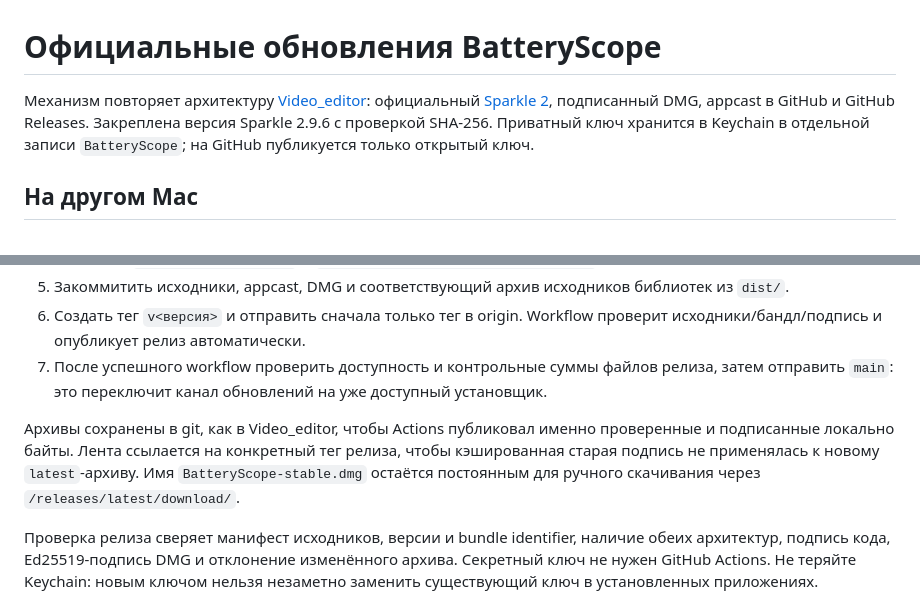
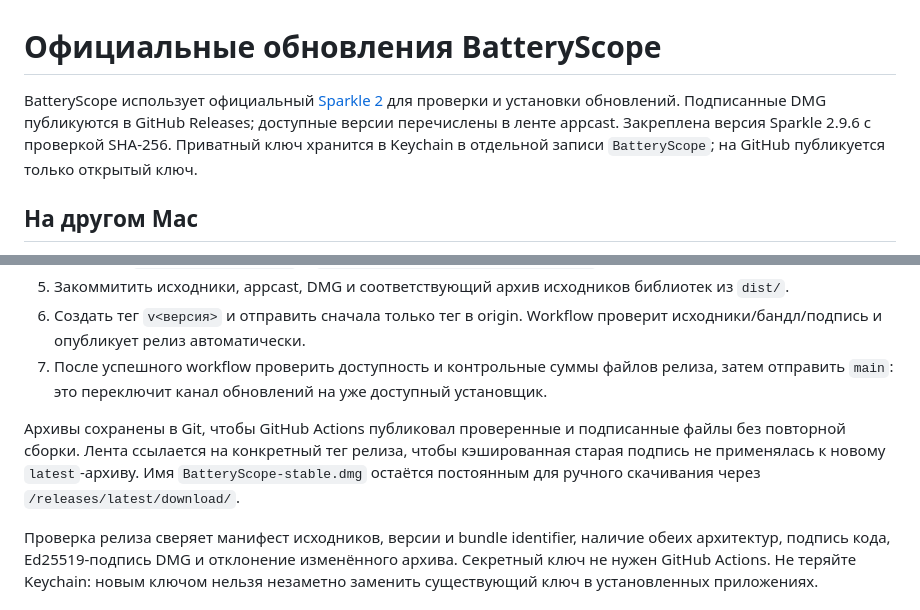
Before and after one commit to Coloded/batteryScope, a Markdown page: docs/UPDATES.md, 2 parts joined by grey strips. GitHub-like rendering.

Commit message:
Describe BatteryScope updates without comparisons to other applications

```diff
--- a/docs/UPDATES.md
+++ b/docs/UPDATES.md
@@ -1,6 +1,6 @@
 # Официальные обновления BatteryScope
 
-Механизм повторяет архитектуру [Video_editor](https://github.com/Coloded/Video_editor): официальный [Sparkle 2](https://sparkle-project.org/documentation/), подписанный DMG, appcast в GitHub и GitHub Releases. Закреплена версия Sparkle 2.9.6 с проверкой SHA-256. Приватный ключ хранится в Keychain в отдельной записи `BatteryScope`; на GitHub публикуется только открытый ключ.
+BatteryScope использует официальный [Sparkle 2](https://sparkle-project.org/documentation/) для проверки и установки обновлений. Подписанные DMG публикуются в GitHub Releases; доступные версии перечислены в ленте appcast. Закреплена версия Sparkle 2.9.6 с проверкой SHA-256. Приватный ключ хранится в Keychain в отдельной записи `BatteryScope`; на GitHub публикуется только открытый ключ.
 
 ## На другом Mac
 
@@ -22,7 +22,7 @@ DMG содержит универсальное приложение arm64 + x86
 6. Создать тег `v<версия>` и отправить сначала только тег в origin. Workflow проверит исходники/бандл/подпись и опубликует релиз автоматически.
 7. После успешного workflow проверить доступность и контрольные суммы файлов релиза, затем отправить `main`: это переключит канал обновлений на уже доступный установщик.
 
-Архивы сохранены в git, как в Video_editor, чтобы Actions публиковал именно проверенные и подписанные локально байты. Лента ссылается на конкретный тег релиза, чтобы кэшированная старая подпись не применялась к новому `latest`-архиву. Имя `BatteryScope-stable.dmg` остаётся постоянным для ручного скачивания через `/releases/latest/download/`.
+Архивы сохранены в Git, чтобы GitHub Actions публиковал проверенные и подписанные файлы без повторной сборки. Лента ссылается на конкретный тег релиза, чтобы кэшированная старая подпись не применялась к новому `latest`-архиву. Имя `BatteryScope-stable.dmg` остаётся постоянным для ручного скачивания через `/releases/latest/download/`.
 
 Проверка релиза сверяет манифест исходников, версии и bundle identifier, наличие обеих архитектур, подпись кода, Ed25519-подпись DMG и отклонение изменённого архива. Секретный ключ не нужен GitHub Actions. Не теряйте Keychain: новым ключом нельзя незаметно заменить существующий ключ в установленных приложениях.
 
```
